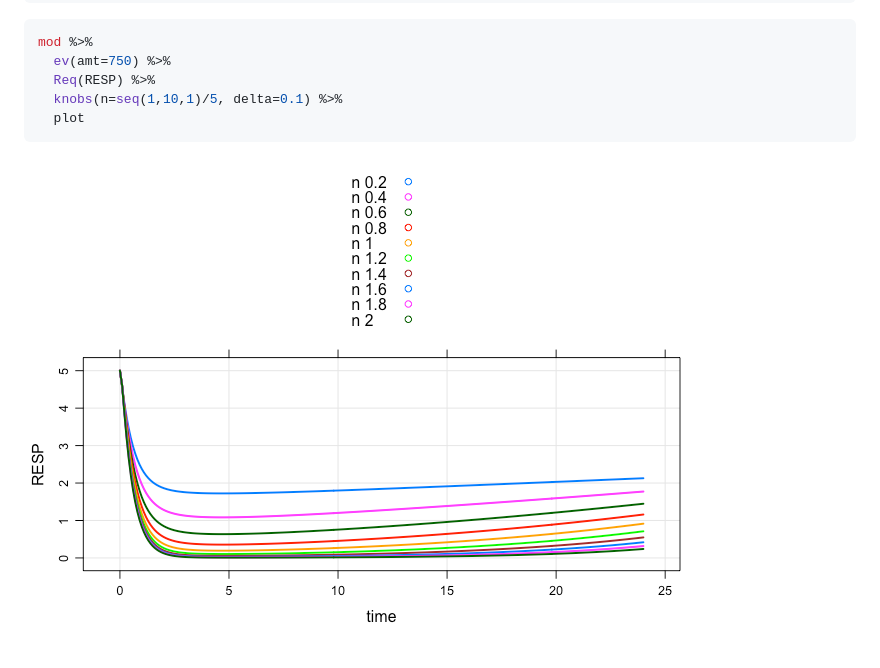
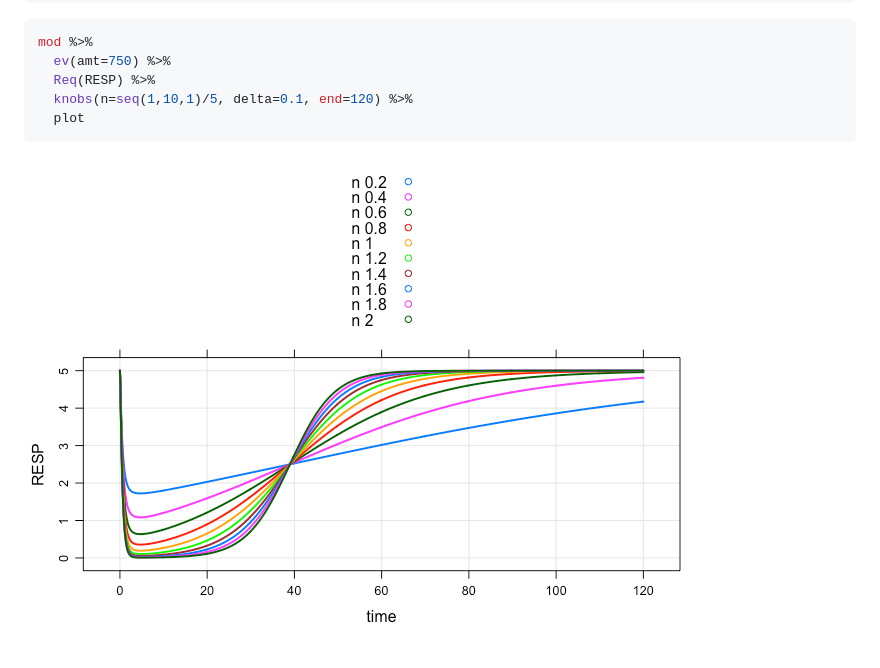
Before and after one commit to dpastoor/modmrg, a Markdown page: README.md, the part around the change. Rendered like a GitHub page; pictures changed too: img/README-unnamed-chunk-3-1.png.

````diff
--- a/README.md
+++ b/README.md
@@ -113,7 +113,7 @@ see(mod)
 mod %>%
   ev(amt=750) %>%
   Req(RESP) %>%
-  knobs(n=seq(1,10,1)/5, delta=0.1) %>%
+  knobs(n=seq(1,10,1)/5, delta=0.1, end=120) %>%
   plot
 ```
 
````
Also changed, not shown: 1 other file.
